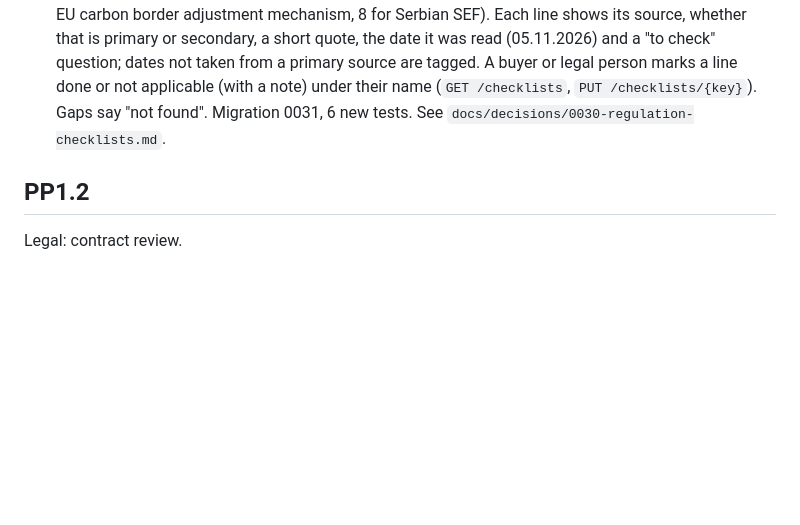
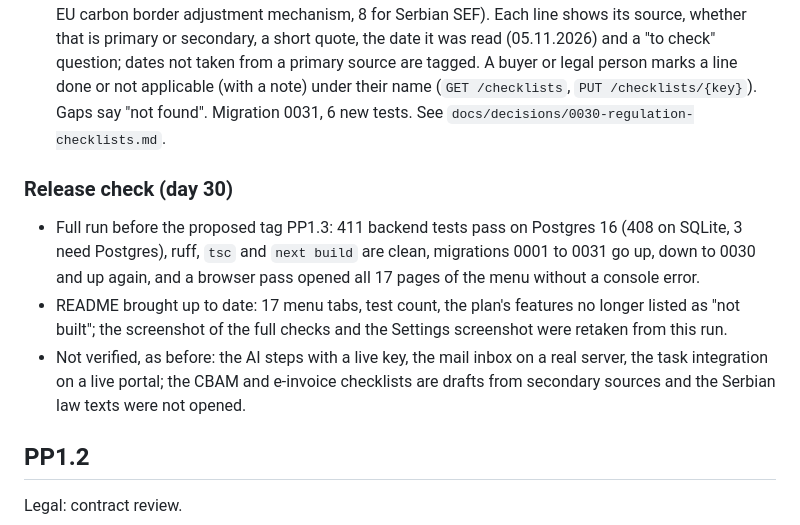
Before and after one commit to KartelSRBX/PowerProcurement, a Markdown page: CHANGELOG.md, the part around the change. Rendered like a GitHub page; blank space fills up the shorter version.

```diff
--- a/CHANGELOG.md
+++ b/CHANGELOG.md
@@ -157,6 +157,14 @@ Improvement plan, one change a day (one improvement and one commit per day, 21 O
   "to check" question; dates not taken from a primary source are tagged. A buyer or legal person marks a line done or not applicable (with a note) under
   their name (`GET /checklists`, `PUT /checklists/{key}`). Gaps say "not found". Migration 0031, 6 new tests. See `docs/decisions/0030-regulation-checklists.md`.
 
+### Release check (day 30)
+- Full run before the proposed tag PP1.3: 411 backend tests pass on Postgres 16 (408 on SQLite, 3 need Postgres), ruff, `tsc` and `next build` are clean,
+  migrations 0001 to 0031 go up, down to 0030 and up again, and a browser pass opened all 17 pages of the menu without a console error.
+- README brought up to date: 17 menu tabs, test count, the plan's features no longer listed as "not built"; the screenshot of the full checks and the Settings
+  screenshot were retaken from this run.
+- Not verified, as before: the AI steps with a live key, the mail inbox on a real server, the task integration on a live portal; the CBAM and e-invoice
+  checklists are drafts from secondary sources and the Serbian law texts were not opened.
+
 ## PP1.2
 
 Legal: contract review.
```
Also changed, not shown: README.md (+3 -3 lines), docs/img/ui/settings.png, 1 other file.
